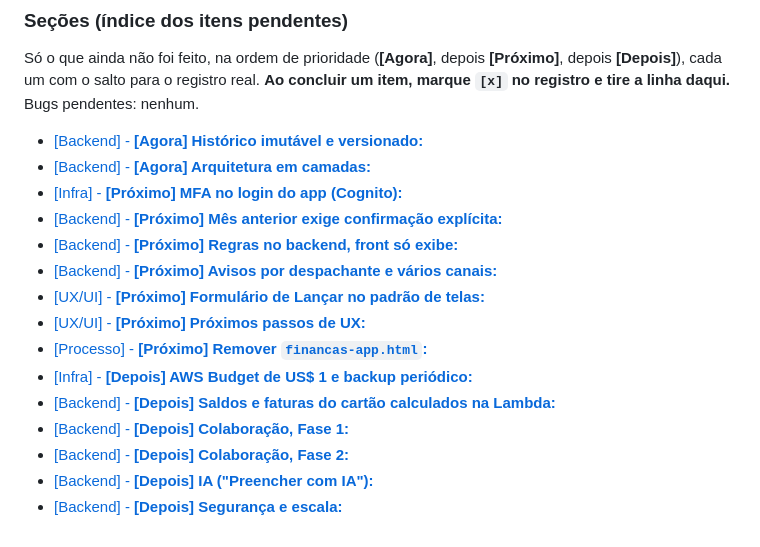
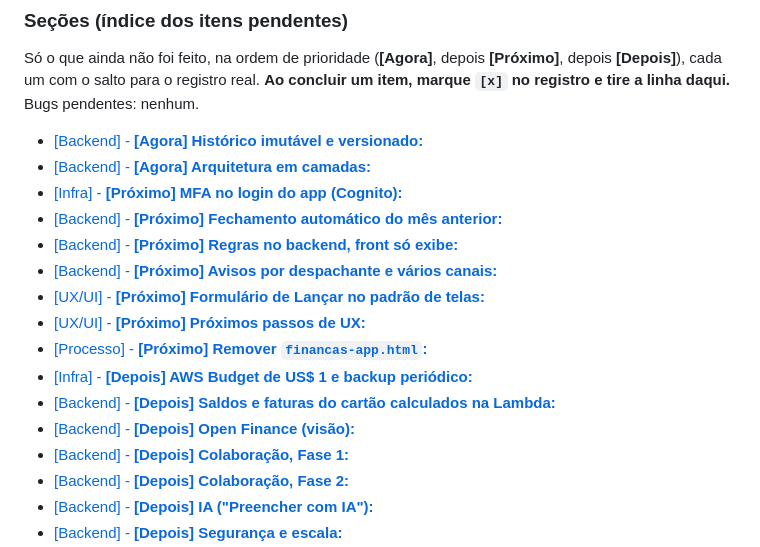
Before and after one commit to cicerotec/financas-ai, a Markdown page: BACKLOG.md, the part around one of its changes. Rendered like a GitHub page.

```diff
--- a/BACKLOG.md
+++ b/BACKLOG.md
@@ -25,7 +25,7 @@ pendentes: nenhum.
 - [\[Backend\] - **\[Agora\] Histórico imutável e versionado:**](#item-31)
 - [\[Backend\] - **\[Agora\] Arquitetura em camadas:**](#item-32)
 - [\[Infra\] - **\[Próximo\] MFA no login do app (Cognito):**](#item-37)
-- [\[Backend\] - **\[Próximo\] Mês anterior exige confirmação explícita:**](#item-38)
+- [\[Backend\] - **\[Próximo\] Fechamento automático do mês anterior:**](#item-38)
 - [\[Backend\] - **\[Próximo\] Regras no backend, front só exibe:**](#item-33)
 - [\[Backend\] - **\[Próximo\] Avisos por despachante e vários canais:**](#item-34)
 - [\[UX/UI\] - **\[Próximo\] Formulário de Lançar no padrão de telas:**](#item-30)
@@ -33,6 +33,7 @@ pendentes: nenhum.
 - [\[Processo\] - **\[Próximo\] Remover `financas-app.html`:**](#item-36)
 - [\[Infra\] - **\[Depois\] AWS Budget de US$ 1 e backup periódico:**](#item-11)
 - [\[Backend\] - **\[Depois\] Saldos e faturas do cartão calculados na Lambda:**](#item-14)
+- [\[Backend\] - **\[Depois\] Open Finance (visão):**](#item-39)
 - [\[Backend\] - **\[Depois\] Colaboração, Fase 1:**](#item-12)
 - [\[Backend\] - **\[Depois\] Colaboração, Fase 2:**](#item-13)
 - [\[Backend\] - **\[Depois\] IA ("Preencher com IA"):**](#item-15)
```
Also changed, not shown: other parts of BACKLOG.md (+26 -16 lines).
